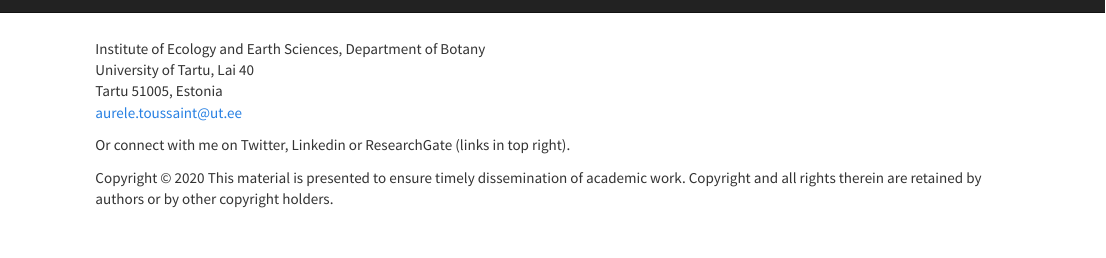
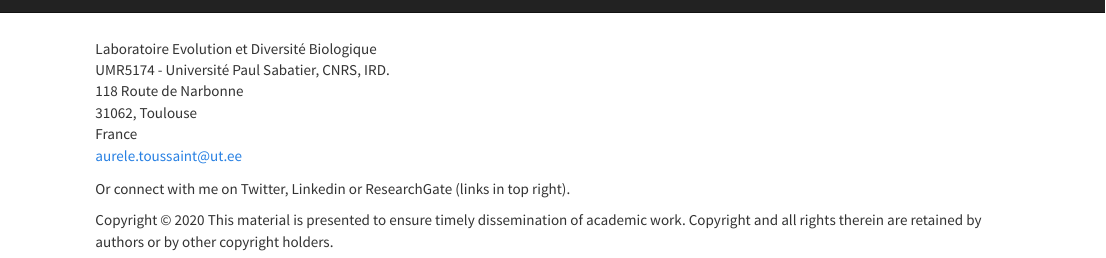
Before and after one commit to AureleToussaint/homepage, an R Markdown document (contact.Rmd): the page in a window 1100 px wide, from its top. Rendered offline with R 4.5, knitr and Pandoc, with nearby package versions; a font, style sheet, LaTeX package, included part or bibliography that could not be used is replaced or left out.

```diff
--- a/contact.Rmd
+++ b/contact.Rmd
@@ -7,9 +7,9 @@
 <link rel="shortcut icon" href="data/imageTitle.png" type="image/png">
 <link rel="stylesheet" href="styles.css" type="text/css">
 
-Institute of Ecology and Earth Sciences, Department of Botany<br>
-University of Tartu, Lai 40<br>
-Tartu 51005, Estonia<br>
+Laboratoire Evolution et Diversité Biologique <br> UMR5174 - Université
+Paul Sabatier, CNRS, IRD. <br>118 Route de Narbonne<br> 31062,
+Toulouse<br> France<br>
 aurele.toussaint@ut.ee<br>
 
   Or connect with me on Twitter, Linkedin or ResearchGate (links in top right).
```
Also changed, not shown: RData.Rmd (+4 -0 lines), index.Rmd (+2 -0 lines), RData.html, contact.html, index.html.
